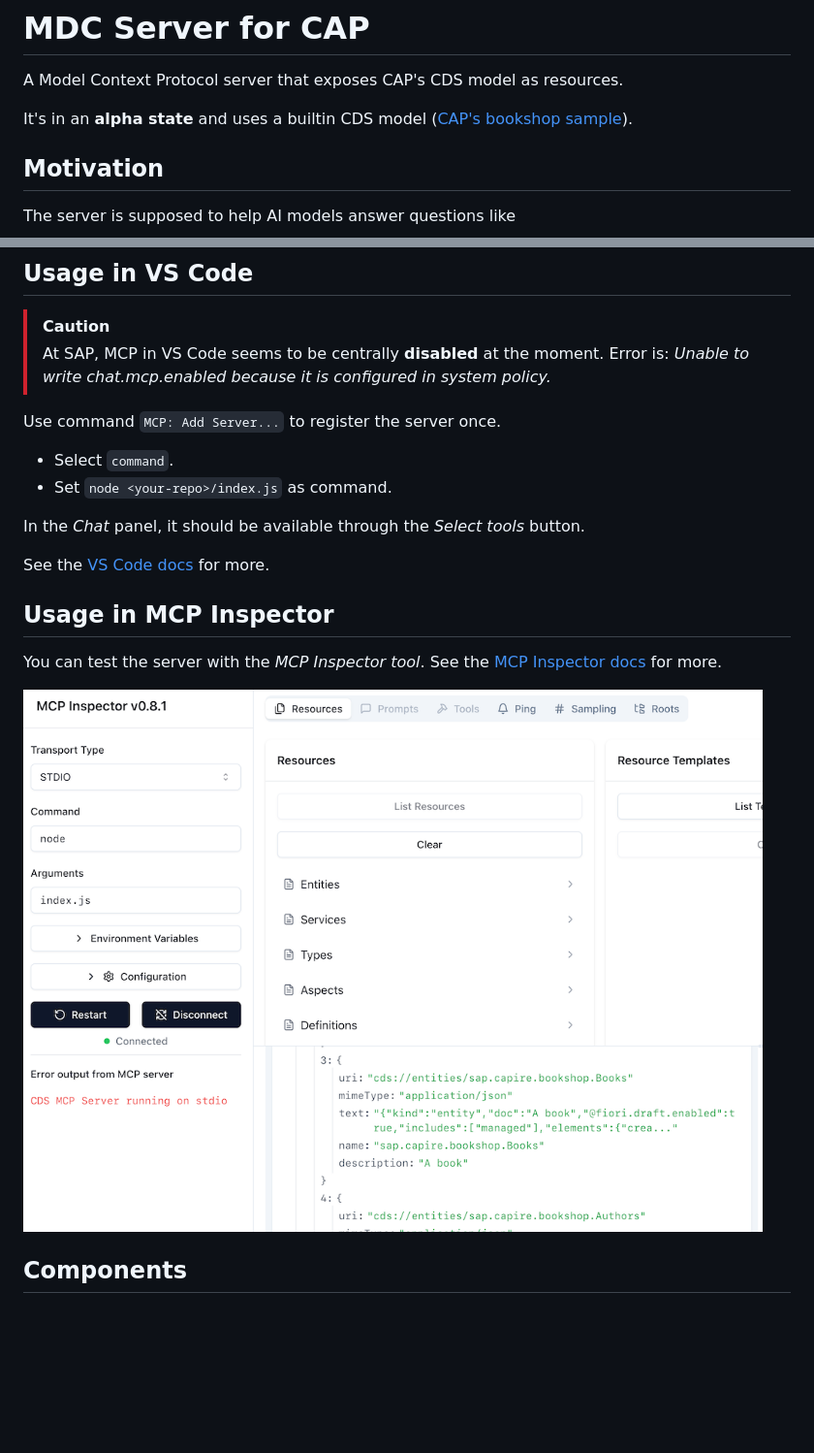
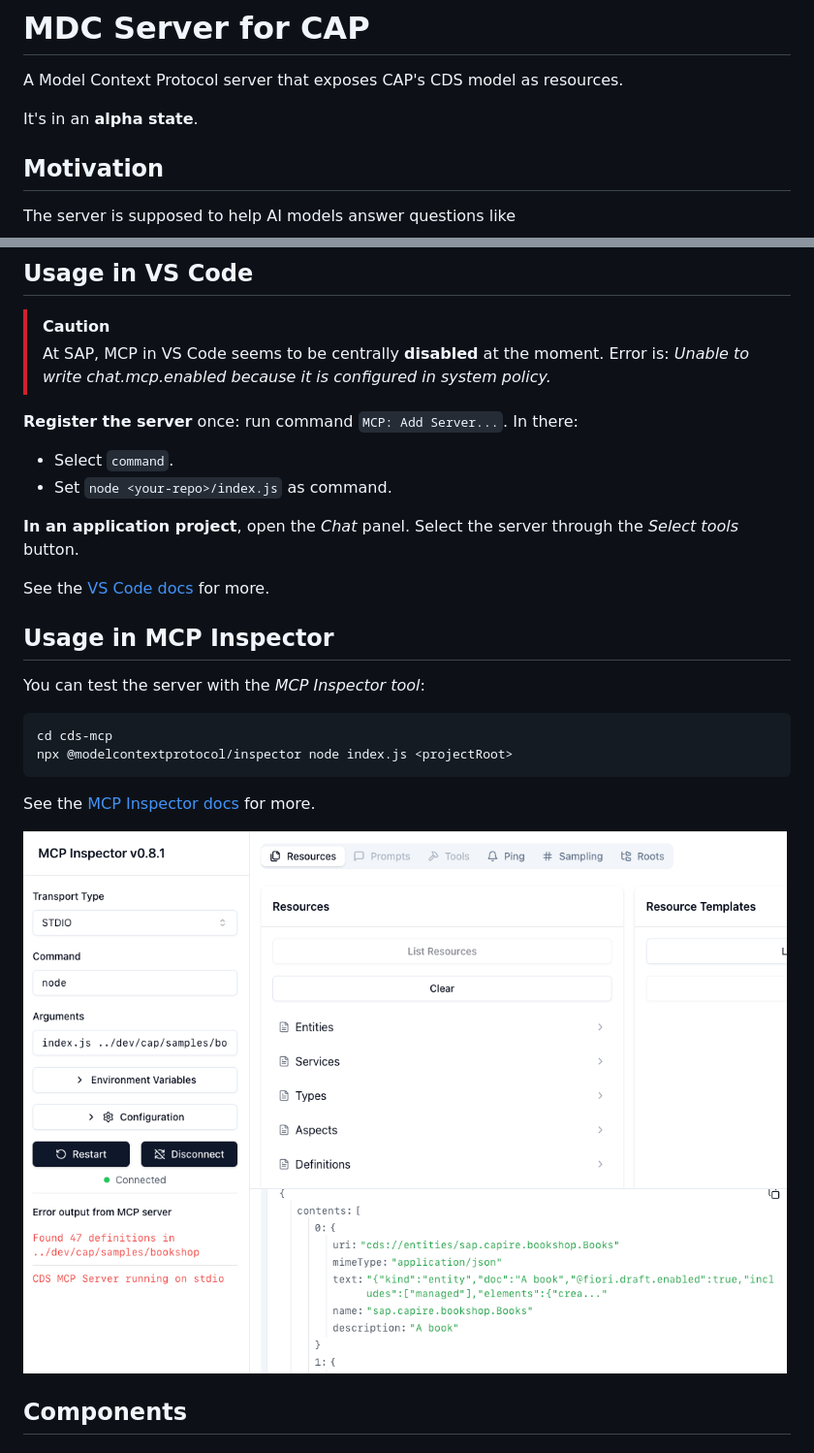
Before and after one commit to cap-js/mcp-server, a Markdown page: README.md, 2 parts joined by grey strips. Shown: that part at 97% size. GitHub-like rendering; pictures changed too: assets/MCP-Inspector.png; blank space fills up the shorter version.

Commit message:
Use model from cwd or process args

````diff
--- a/README.md
+++ b/README.md
@@ -2,7 +2,7 @@
 
 A Model Context Protocol server that exposes CAP's CDS model as resources.
 
-It's in an **alpha state** and uses a builtin CDS model ([CAP's bookshop sample](https://github.com/SAP-samples/cloud-cap-samples/tree/main/bookshop)).
+It's in an **alpha state**.
 
 ## Motivation
 
@@ -32,17 +32,23 @@ npm install
 > At SAP, MCP in VS Code seems to be centrally **disabled** at the moment.
 > Error is: _Unable to write chat.mcp.enabled because it is configured in system policy._
 
-Use command `MCP: Add Server...` to register the server once.
+**Register the server** once: run command `MCP: Add Server...`. In there:
 - Select `command`.
 - Set `node <your-repo>/index.js` as command.
 
-In the _Chat_ panel, it should be available through the _Select tools_ button.
+**In an application project**, open the _Chat_ panel.
+Select the server through the _Select tools_ button.
 
 See the [VS Code docs](https://code.visualstudio.com/docs/copilot/chat/mcp-servers) for more.
 
 ## Usage in MCP Inspector
 
-You can test the server with the _MCP Inspector tool_.
+You can test the server with the _MCP Inspector tool_:
+```sh
+cd cds-mcp
+npx @modelcontextprotocol/inspector node index.js <projectRoot>
+```
+
 See the [MCP Inspector docs](https://modelcontextprotocol.io/docs/tools/inspector) for more.
 
 ![MCP Inspector](assets/MCP-Inspector.png)
````
Also changed, not shown: 3 other files.
